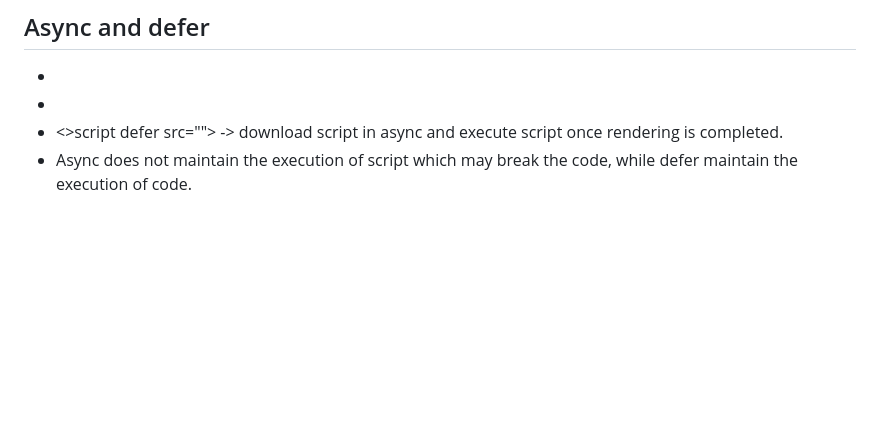
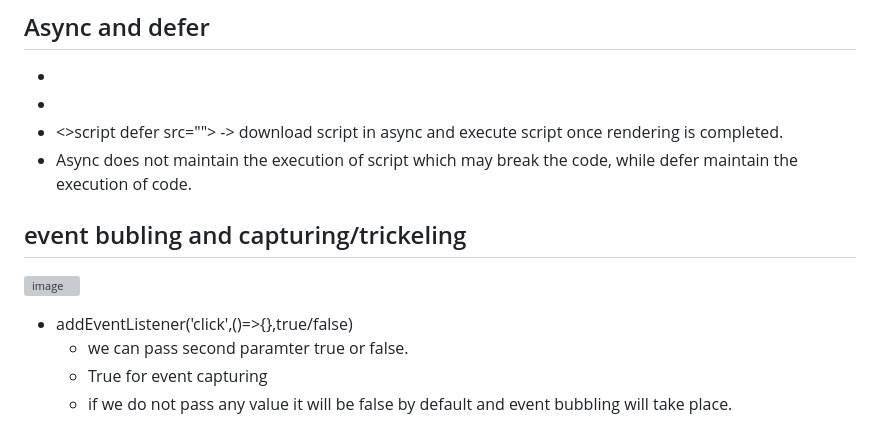
Before and after one commit to nsaqui4c/learnJS, a Markdown page: README.md, the part around the change. GitHub-like rendering; blank space fills up the shorter version; grey boxes are pictures that could not be loaded.

```diff
--- a/README.md
+++ b/README.md
@@ -674,3 +674,12 @@ return  // parser will add seicolon here
 * <script async src=""> -> In this case html start rendering, download script in async and then execute script by stoping rendering and then render html
 * <>script defer src=""> -> download script in async and execute script once rendering is completed.
 * Async does not maintain the execution of script which may break the code, while defer maintain the execution of code.
+
+
+## event bubling and capturing/trickeling
+![image](https://github.com/nsaqui4c/learnJS/assets/45531263/11acff7f-1b50-494e-8e7b-d11794e6e776)
+
+* addEventListener('click',()=>{},true/false)
+  * we can pass second paramter true or false.
+  * True for event capturing
+  * if we do not pass any value it will be false by default and event bubbling will take place.
```
